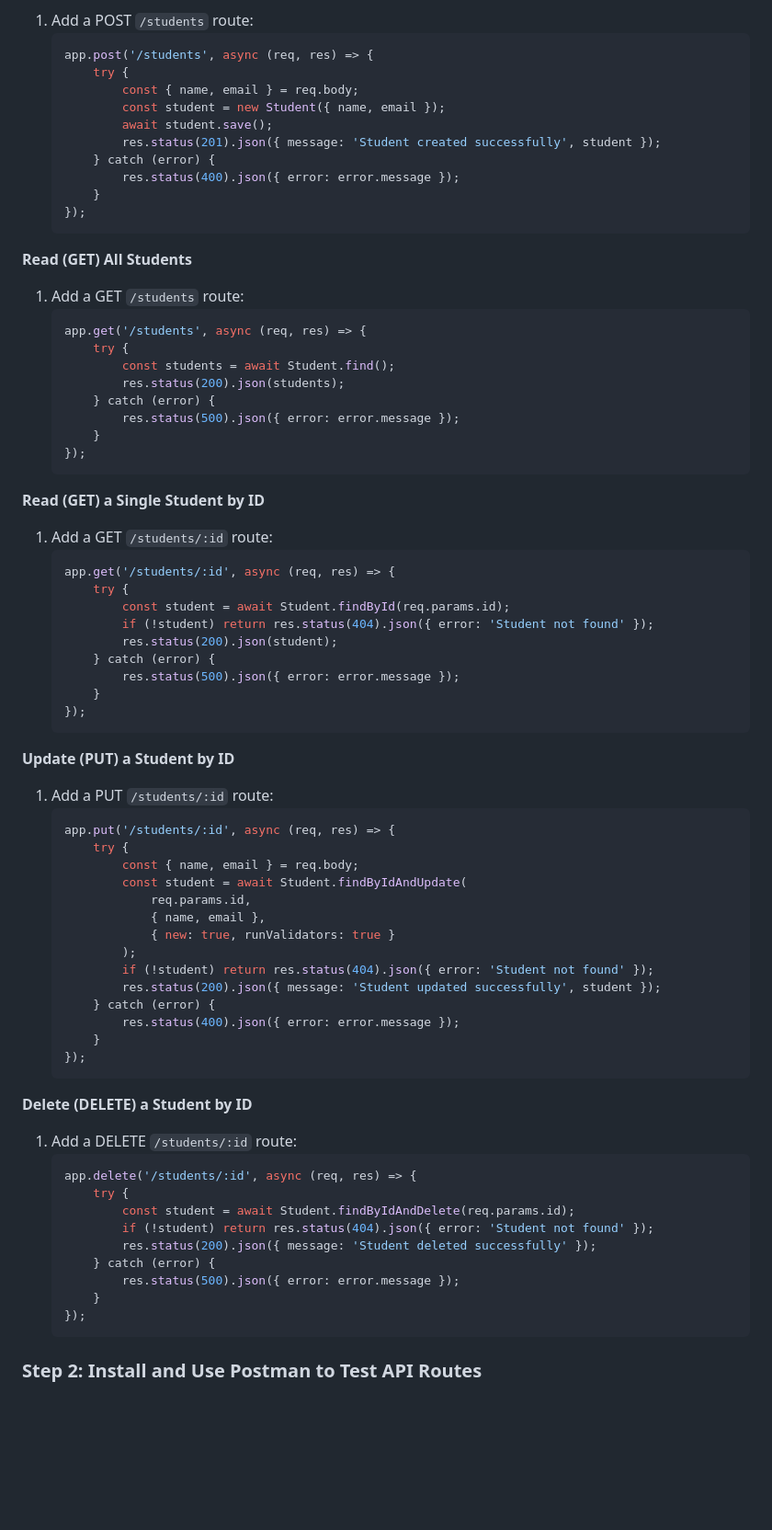
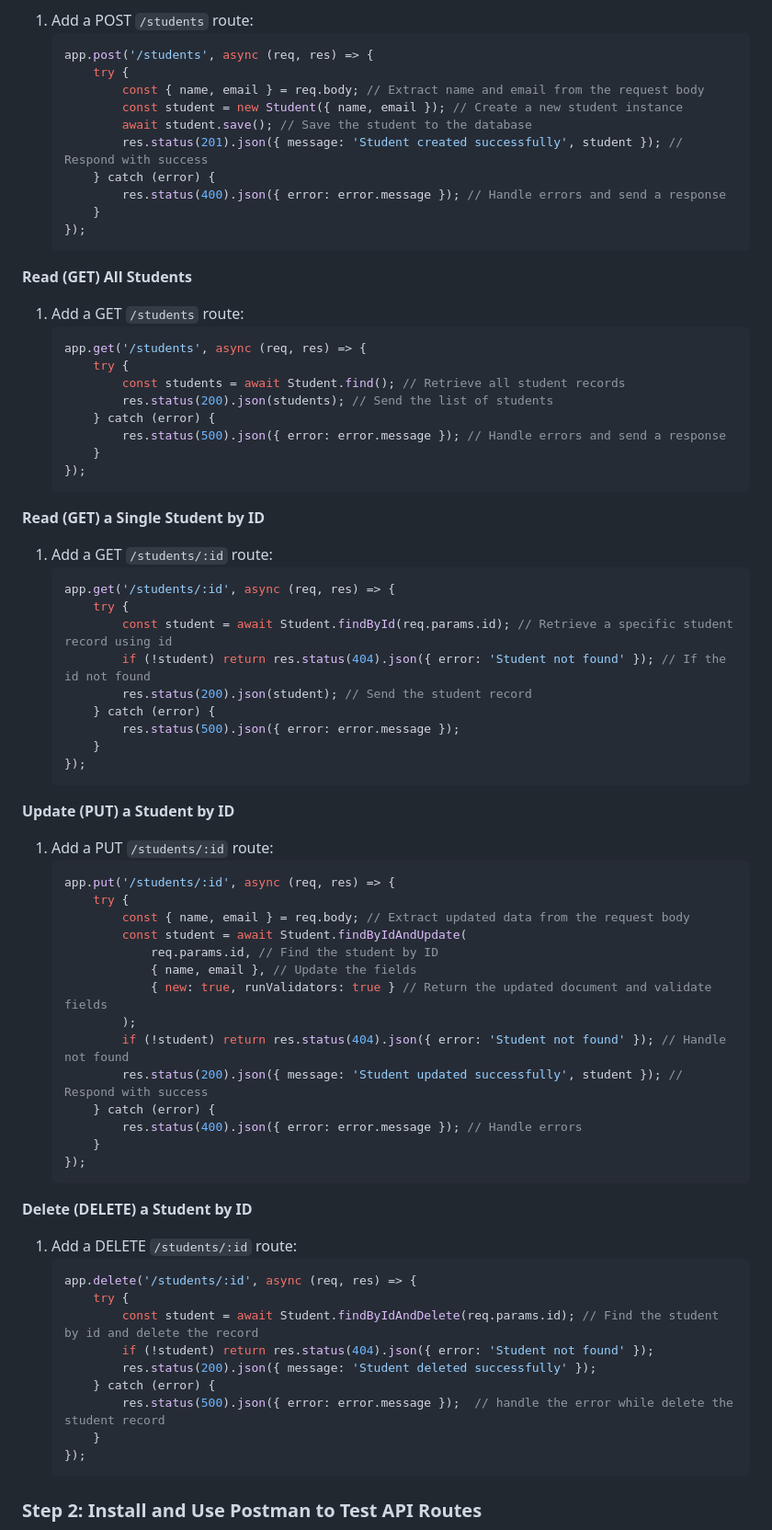
Before and after one commit to Teckas-Technologies/jobreadydevs-30days-challenge, a Markdown page: Readme.md, the part around one of its changes. Shown at 92% size. Drawn GitHub-style; blank space fills up the shorter version.

Commit message:
Initialized Day-17

````diff
--- a/Readme.md
+++ b/Readme.md
@@ -37,12 +71,12 @@ CRUD operations form the backbone of any application. Whether it’s saving a us
     ```javascript
     app.post('/students', async (req, res) => {
         try {
-            const { name, email } = req.body;
-            const student = new Student({ name, email });
-            await student.save();
-            res.status(201).json({ message: 'Student created successfully', student });
+            const { name, email } = req.body; // Extract name and email from the request body
+            const student = new Student({ name, email }); // Create a new student instance
+            await student.save(); // Save the student to the database
+            res.status(201).json({ message: 'Student created successfully', student }); // Respond with success
         } catch (error) {
-            res.status(400).json({ error: error.message });
+            res.status(400).json({ error: error.message }); // Handle errors and send a response
         }
     });
     ```
@@ -52,10 +86,10 @@ CRUD operations form the backbone of any application. Whether it’s saving a us
     ```javascript
     app.get('/students', async (req, res) => {
         try {
-            const students = await Student.find();
-            res.status(200).json(students);
+            const students = await Student.find(); // Retrieve all student records
+            res.status(200).json(students); // Send the list of students
         } catch (error) {
-            res.status(500).json({ error: error.message });
+            res.status(500).json({ error: error.message }); // Handle errors and send a response
         }
     });
     ```
@@ -65,9 +99,9 @@ CRUD operations form the backbone of any application. Whether it’s saving a us
     ```javascript
     app.get('/students/:id', async (req, res) => {
         try {
-            const student = await Student.findById(req.params.id);
-            if (!student) return res.status(404).json({ error: 'Student not found' });
-            res.status(200).json(student);
+            const student = await Student.findById(req.params.id); // Retrieve a specific student record using id
+            if (!student) return res.status(404).json({ error: 'Student not found' }); // If the id not found
+            res.status(200).json(student); // Send the student record
         } catch (error) {
             res.status(500).json({ error: error.message });
         }
@@ -79,16 +113,16 @@ CRUD operations form the backbone of any application. Whether it’s saving a us
     ```javascript
     app.put('/students/:id', async (req, res) => {
         try {
-            const { name, email } = req.body;
+            const { name, email } = req.body; // Extract updated data from the request body
             const student = await Student.findByIdAndUpdate(
-                req.params.id,
-                { name, email },
-                { new: true, runValidators: true }
+                req.params.id, // Find the student by ID
+                { name, email }, // Update the fields
+                { new: true, runValidators: true } // Return the updated document and validate fields
             );
-            if (!student) return res.status(404).json({ error: 'Student not found' });
-            res.status(200).json({ message: 'Student updated successfully', student });
+            if (!student) return res.status(404).json({ error: 'Student not found' }); // Handle not found
+            res.status(200).json({ message: 'Student updated successfully', student }); // Respond with success
         } catch (error) {
-            res.status(400).json({ error: error.message });
+            res.status(400).json({ error: error.message }); // Handle errors
         }
     });
     ```
@@ -98,11 +132,11 @@ CRUD operations form the backbone of any application. Whether it’s saving a us
     ```javascript
     app.delete('/students/:id', async (req, res) => {
         try {
-            const student = await Student.findByIdAndDelete(req.params.id);
+            const student = await Student.findByIdAndDelete(req.params.id); // Find the student by id and delete the record
             if (!student) return res.status(404).json({ error: 'Student not found' });
             res.status(200).json({ message: 'Student deleted successfully' });
         } catch (error) {
-            res.status(500).json({ error: error.message });
+            res.status(500).json({ error: error.message });  // handle the error while delete the student record
         }
     });
     ```
````
Also changed, not shown: other parts of Readme.md (+34 -0 lines).
